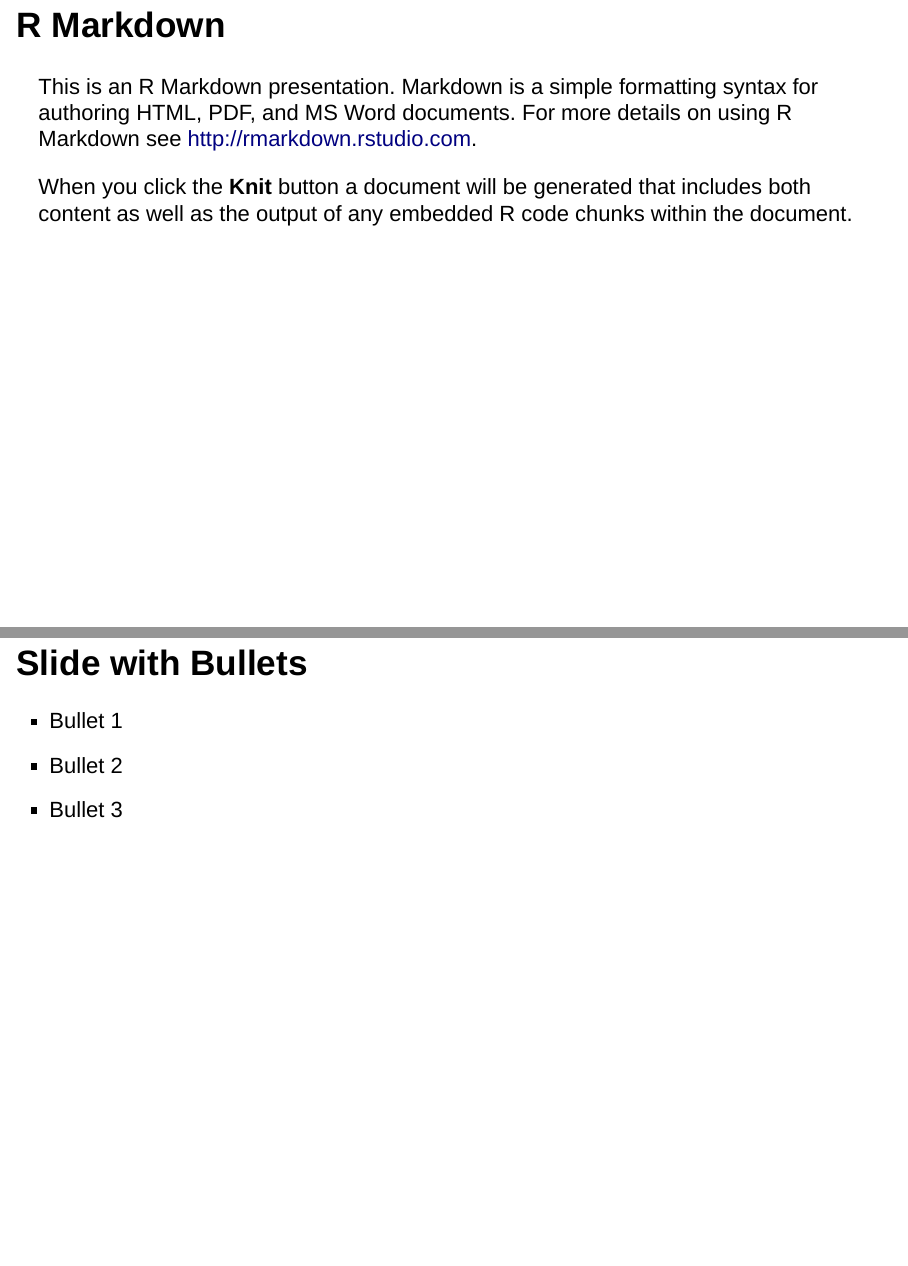
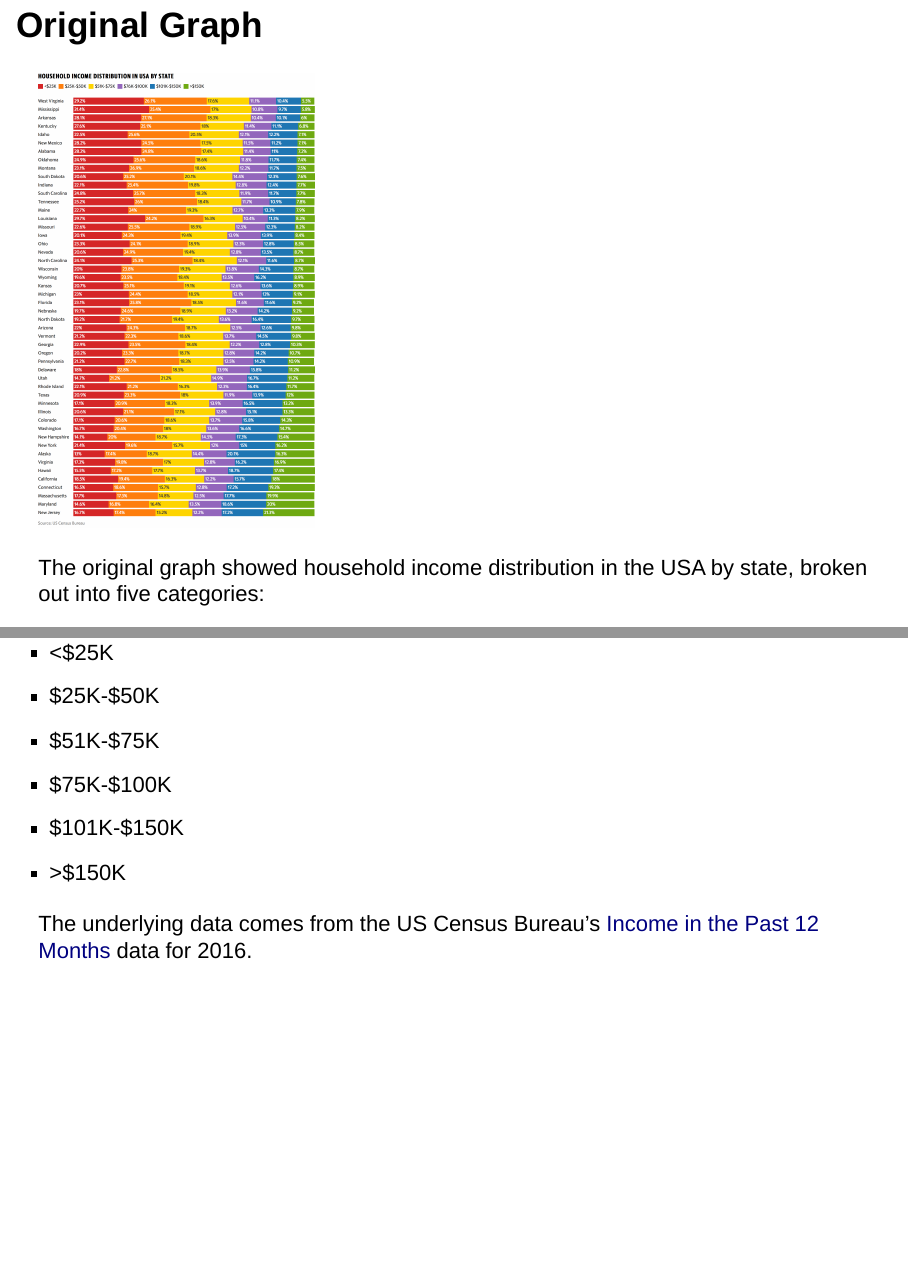
Before and after one commit to kmprioliPROF/Makeover_Monday, an R Markdown document (slides.Rmd): pages 2 and 3 of 6 before the commit and pages 2 and 3 of 8 after it, joined at a grey line. Rendered offline with R 4.5, knitr and Pandoc, with nearby package versions; drawn as Slidy slides in place of the format the file asks for.

Commit message:
First draft of slides

````diff
--- a/slides.Rmd
+++ b/slides.Rmd
@@ -3,7 +3,9 @@ title: "Makeover Monday"
 author: "Thinh Pham and Katherine M. Prioli"
 date: "October 10, 2018"
 output:
-  ioslides_presentation: default
+  ioslides_presentation:
+    widescreen: true
+    smaller: true
   slidy_presentation: default
 ---
 
@@ -11,15 +13,19 @@ output:
 knitr::opts_chunk$set(echo = FALSE)
 ```
 
-## R Markdown
+## Original Graph
 
-This is an R Markdown presentation. Markdown is a simple formatting syntax for authoring HTML, PDF, and MS Word documents. For more details on using R Markdown see <http://rmarkdown.rstudio.com>.
+<div class="columns-2">
+  <img src = "household-income_original.png" height = "550">
 
-When you click the **Knit** button a document will be generated that includes both content as well as the output of any embedded R code chunks within the document.
+The original graph showed household income distribution in the USA by state, broken out into five categories:
 
-## Slide with Bullets
+* <$25K
+* $25K-$50K
+* $51K-$75K
+* $75K-$100K
+* $101K-$150K
+* \>$150K
 
-- Bullet 1
-- Bullet 2
-- Bullet 3
+The underlying data comes from the US Census Bureau's [Income in the Past 12 Months](https://factfinder.census.gov/bkmk/table/1.0/en/ACS/16_1YR/S1901/0100000US.04000) data for 2016.
 
````
Also changed, not shown: slides.html (added), slides.Rmd (23 more changed lines).
